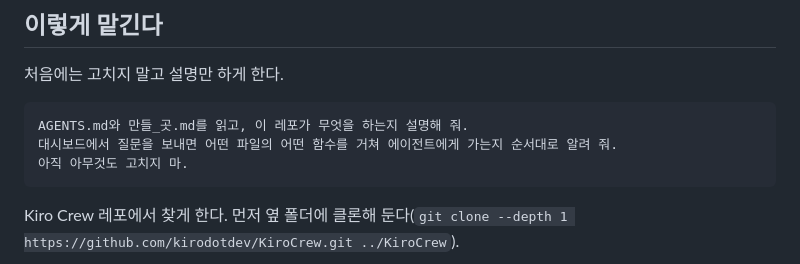
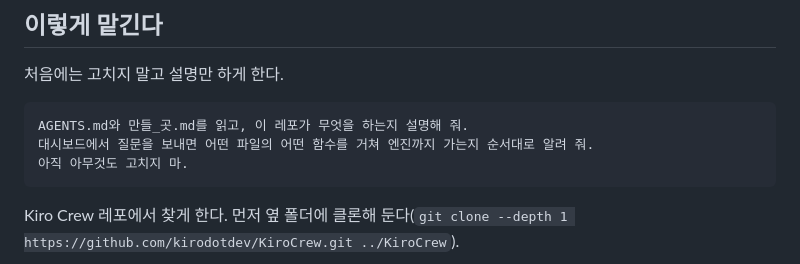
Before and after one commit to nxtcloud-edu/acp-starter, a Markdown page: 안내/코딩_에이전트와_일하기.md, the part around the change. Rendered like a GitHub page.

Commit message:
docs: 코딩 에이전트 요청문의 '에이전트'를 '엔진'으로 고침
Co-Authored-By: Claude Opus 5.5 <noreply@anthropic.com>

````diff
--- a/안내/코딩_에이전트와_일하기.md
+++ b/안내/코딩_에이전트와_일하기.md
@@ -27,7 +27,7 @@ claude        # 또는 kiro-cli chat, codex
 
 ```
 AGENTS.md와 만들_곳.md를 읽고, 이 레포가 무엇을 하는지 설명해 줘.
-대시보드에서 질문을 보내면 어떤 파일의 어떤 함수를 거쳐 에이전트에게 가는지 순서대로 알려 줘.
+대시보드에서 질문을 보내면 어떤 파일의 어떤 함수를 거쳐 엔진까지 가는지 순서대로 알려 줘.
 아직 아무것도 고치지 마.
 ```
 
````
